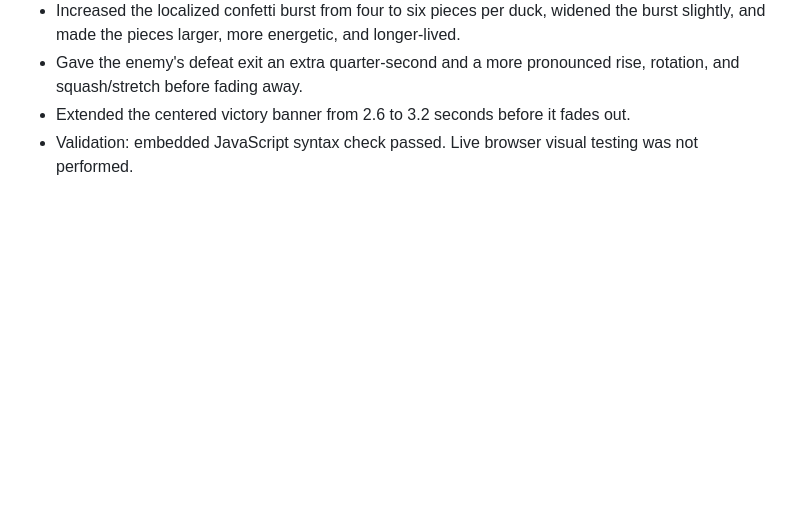
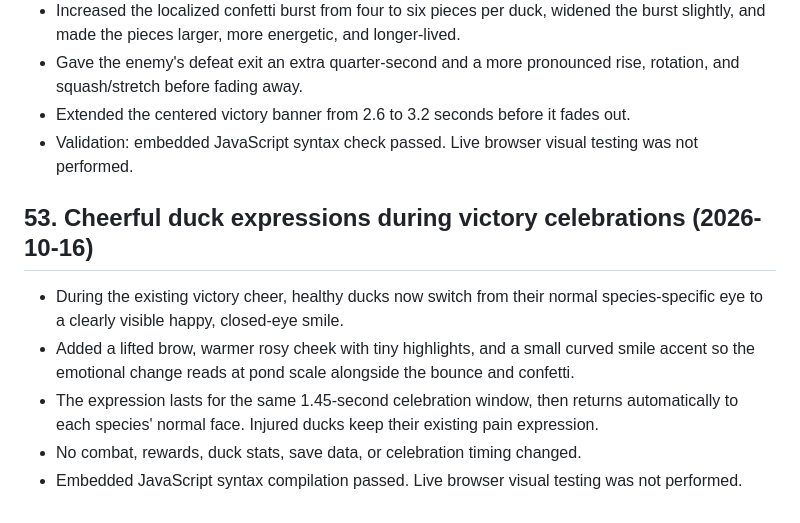
Before and after one commit to brxceOg/AbbysPond, a Markdown page: SOURCE_OF_TRUTH.md, the part around the change. Drawn GitHub-style; blank space fills up the shorter version.

Commit message:
Document cheerful victory expressions for ducks

```diff
--- a/SOURCE_OF_TRUTH.md
+++ b/SOURCE_OF_TRUTH.md
@@ -665,3 +665,12 @@ The active visual direction is **nature scrapbook with balanced texture and an i
 - Gave the enemy's defeat exit an extra quarter-second and a more pronounced rise, rotation, and squash/stretch before fading away.
 - Extended the centered victory banner from 2.6 to 3.2 seconds before it fades out.
 - Validation: embedded JavaScript syntax check passed. Live browser visual testing was not performed.
+
+
+## 53. Cheerful duck expressions during victory celebrations (2026-10-16)
+
+- During the existing victory cheer, healthy ducks now switch from their normal species-specific eye to a clearly visible happy, closed-eye smile.
+- Added a lifted brow, warmer rosy cheek with tiny highlights, and a small curved smile accent so the emotional change reads at pond scale alongside the bounce and confetti.
+- The expression lasts for the same 1.45-second celebration window, then returns automatically to each species' normal face. Injured ducks keep their existing pain expression.
+- No combat, rewards, duck stats, save data, or celebration timing changed.
+- Embedded JavaScript syntax compilation passed. Live browser visual testing was not performed.
```
